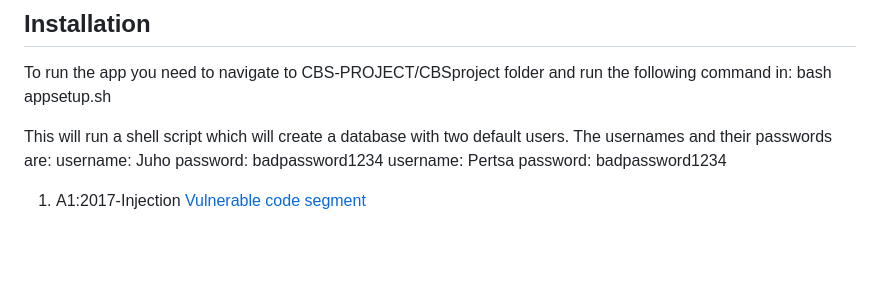
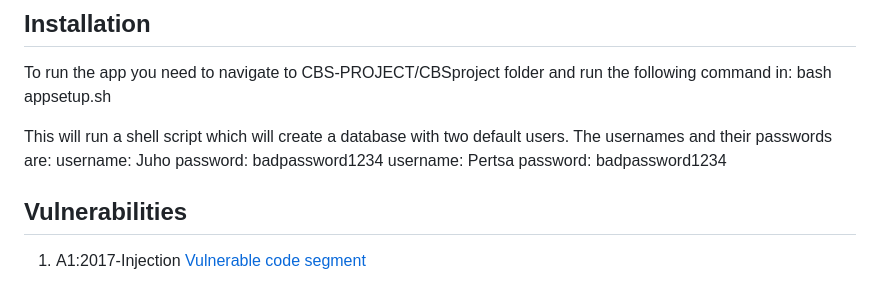
Before and after one commit to JuhoSiitonen/CBS-project, a Markdown page: README.md, the part around the change. Drawn GitHub-style; blank space fills up the shorter version.

Commit message:
final touches

```diff
--- a/README.md
+++ b/README.md
@@ -15,6 +15,8 @@ bash appsetup.sh
 This will run a shell script which will create a database with two default users. The usernames and their passwords are:
 username: Juho   password: badpassword1234
 username: Pertsa password: badpassword1234
+
+## Vulnerabilities
 
 1. A1:2017-Injection
 [Vulnerable code segment](https://github.com/JuhoSiitonen/CBS-project/blob/8681984f882e1c74e884756496c19ffa59ca5a23/CBSproject/pages/views.py#L23)
```
